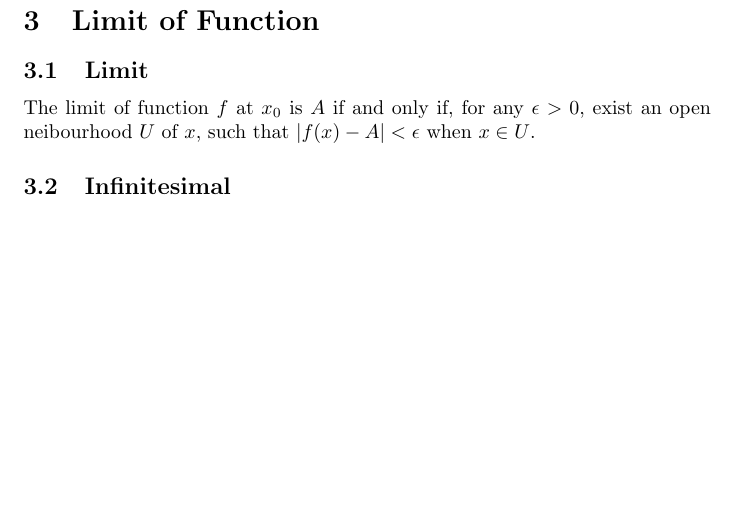
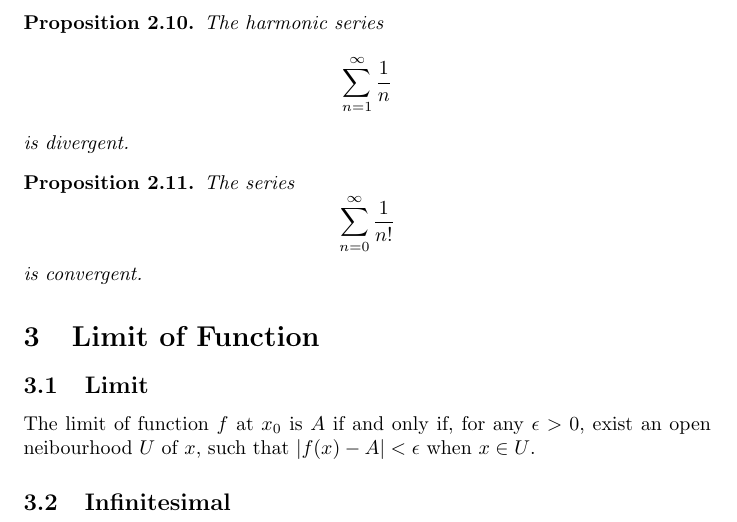
Before and after one commit to lgarithm/math-elementary, a LaTeX document (analysis1/calculus.tex, which reads analysis1/ch2.tex): part of page 5 of 5, cut at the place of the change, the shorter picture padded with empty space. Compiled offline with pdfLaTeX.

Commit message:
add examples

```diff
--- a/analysis1/ch2.tex
+++ b/analysis1/ch2.tex
@@ -67,3 +67,11 @@ If $\sum_{n=0}^\infty a_n$ convergence, then $\lim_{n \to \infty} a_n = 0$.
 $\sum_{n=0}^\infty x_n$ is convergence if and only if for any $\epsilon > 0$,
 exist $N$, such that for all $n > m > N$, $\abs{a_{m+1} + \cdots + a_n} < \epsilon$.
 \end{pro}
+
+\begin{pro}
+The harmonic series $$\sum_{n=1}^\infty {1 \over n}$$ is divergent.
+\end{pro}
+
+\begin{pro}
+The series $$\sum_{n=0}^\infty {1 \over n!}$$ is convergent.
+\end{pro}
```
